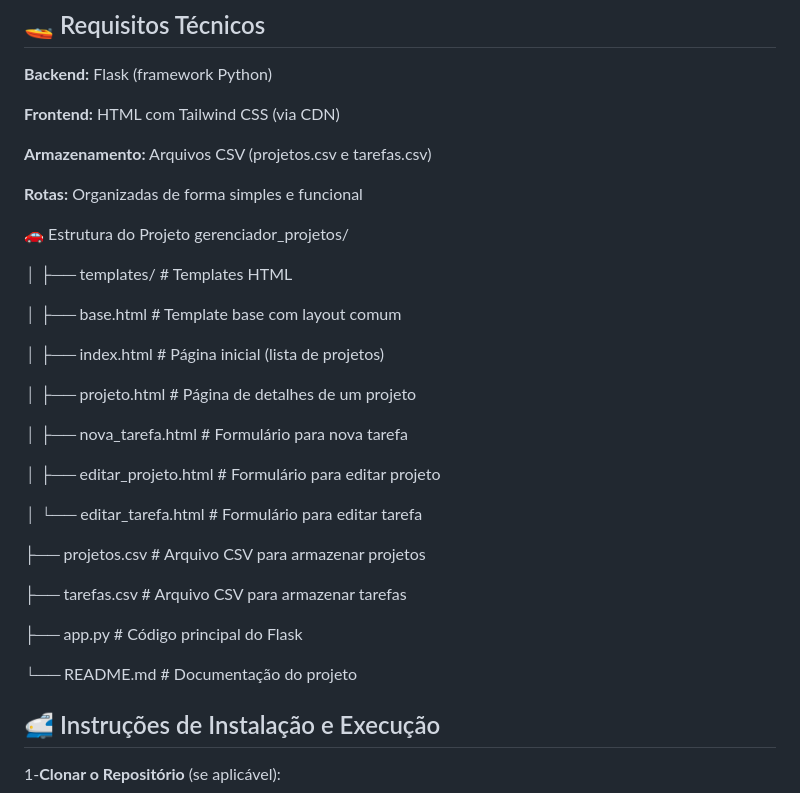
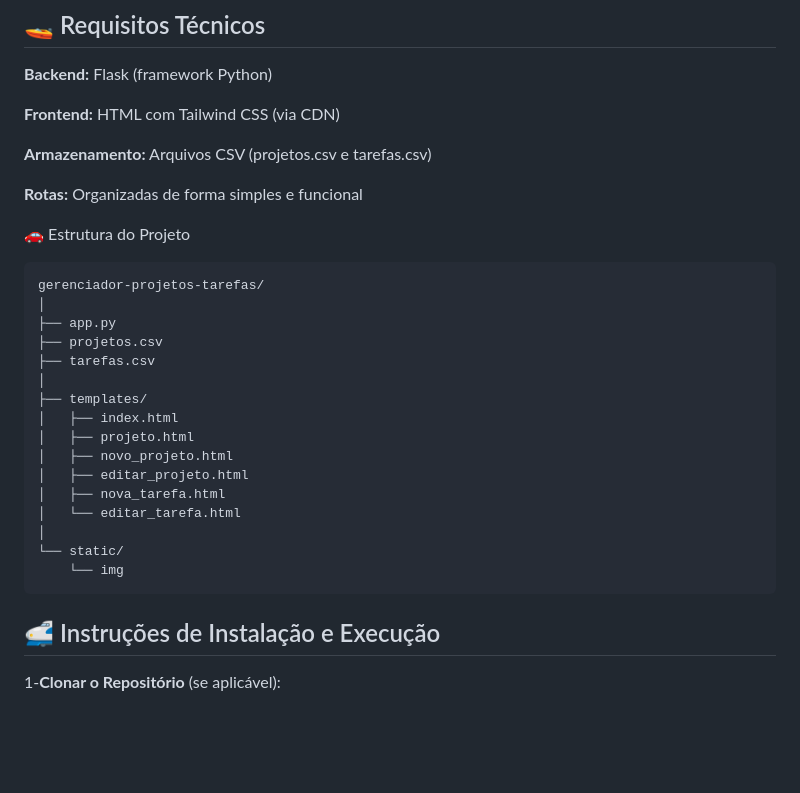
Before and after one commit to pjaneri300/RECU-PIETRO, a Markdown page: README.md, the part around one of its changes. GitHub-like rendering; blank space fills up the shorter version.

````diff
--- a/README.md
+++ b/README.md
@@ -33,30 +33,26 @@ Este é um sistema web de gerenciamento de projetos desenvolvido com Flask. Ele
 **Rotas:** Organizadas de forma simples e funcional
 
 🚗 Estrutura do Projeto
-gerenciador_projetos/
 
+```
+gerenciador-projetos-tarefas/
 │
-├── templates/              # Templates HTML
+├── app.py
+├── projetos.csv
+├── tarefas.csv
+│
+├── templates/
+│   ├── index.html
+│   ├── projeto.html
+│   ├── novo_projeto.html
+│   ├── editar_projeto.html
+│   ├── nova_tarefa.html
+│   └── editar_tarefa.html
+│
+└── static/
+    └── img
+```
 
-│   ├── base.html           # Template base com layout comum
-
-│   ├── index.html          # Página inicial (lista de projetos)
-
-│   ├── projeto.html        # Página de detalhes de um projeto
-
-│   ├── nova_tarefa.html    # Formulário para nova tarefa
-
-│   ├── editar_projeto.html # Formulário para editar projeto
-
-│   └── editar_tarefa.html  # Formulário para editar tarefa
-
-├── projetos.csv            # Arquivo CSV para armazenar projetos
-
-├── tarefas.csv             # Arquivo CSV para armazenar tarefas
-
-├── app.py                  # Código principal do Flask
-
-└── README.md               # Documentação do projeto
 
 ## 🚅 Instruções de Instalação e Execução
 
````
Also changed, not shown: other parts of README.md (+51 -3 lines).
